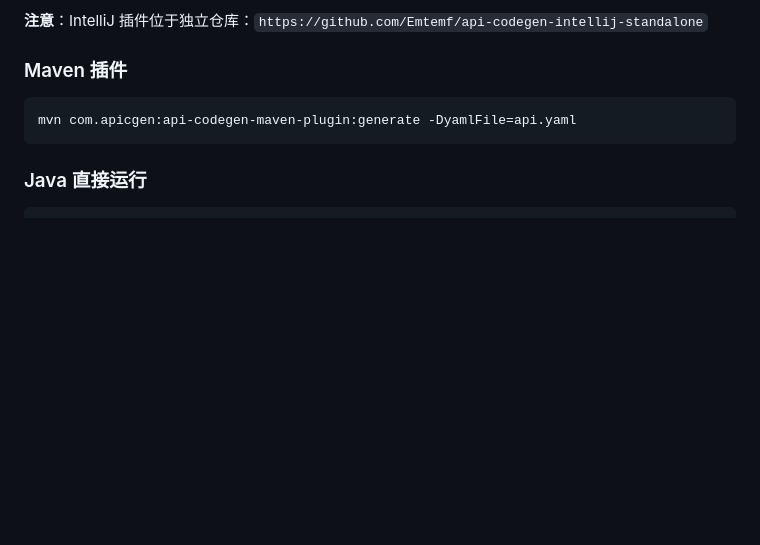
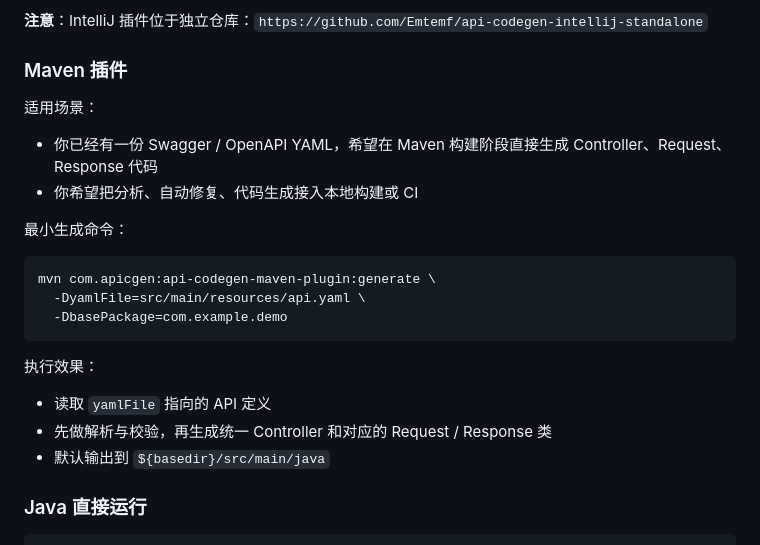
Before and after one commit to Emtemf/api-codegen, a Markdown page: README.md, the part around one of its changes. Drawn GitHub-style; blank space fills up the shorter version.

````diff
--- a/README.md
+++ b/README.md
@@ -117,9 +117,24 @@ Web UI 必须通过本地 `server.js` 调用 `api-codegen-core` 作为统一分
 
 ### Maven 插件
 
+适用场景：
+
+- 你已经有一份 Swagger / OpenAPI YAML，希望在 Maven 构建阶段直接生成 Controller、Request、Response 代码
+- 你希望把分析、自动修复、代码生成接入本地构建或 CI
+
+最小生成命令：
+
 ```bash
-mvn com.apicgen:api-codegen-maven-plugin:generate -DyamlFile=api.yaml
+mvn com.apicgen:api-codegen-maven-plugin:generate \
+  -DyamlFile=src/main/resources/api.yaml \
+  -DbasePackage=com.example.demo
 ```
+
+执行效果：
+
+- 读取 `yamlFile` 指向的 API 定义
+- 先做解析与校验，再生成统一 Controller 和对应的 Request / Response 类
+- 默认输出到 `${basedir}/src/main/java`
 
 ### Java 直接运行
 
````
Also changed, not shown: other parts of README.md (+42 -10 lines).
